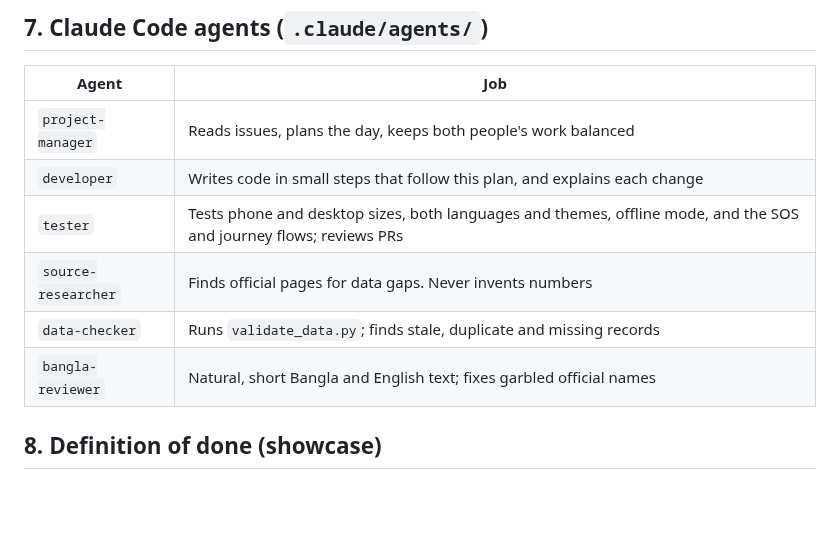
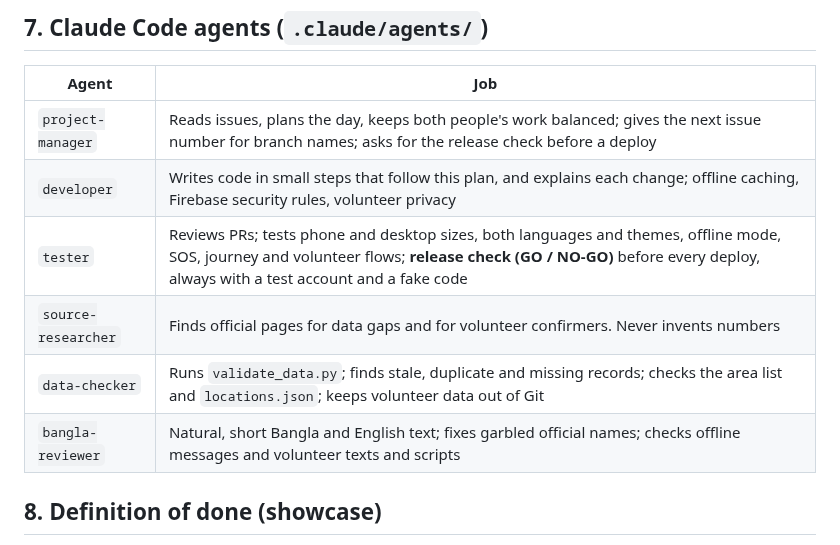
Before and after one commit to Jerin101/safe-connect, a Markdown page: docs/BUILD_PLAN.md, the part around the change. Drawn GitHub-style; blank space fills up the shorter version.

Commit message:
Update agent table in build plan

```diff
--- a/docs/BUILD_PLAN.md
+++ b/docs/BUILD_PLAN.md
@@ -173,12 +173,12 @@ Open SafeConnect → big **999** button → **Silent SOS** sends her location to
 
 | Agent | Job |
 |---|---|
-| `project-manager` | Reads issues, plans the day, keeps both people's work balanced |
-| `developer` | Writes code in small steps that follow this plan, and explains each change |
-| `tester` | Tests phone and desktop sizes, both languages and themes, offline mode, and the SOS and journey flows; reviews PRs |
-| `source-researcher` | Finds official pages for data gaps. Never invents numbers |
-| `data-checker` | Runs `validate_data.py`; finds stale, duplicate and missing records |
-| `bangla-reviewer` | Natural, short Bangla and English text; fixes garbled official names |
+| `project-manager` | Reads issues, plans the day, keeps both people's work balanced; gives the next issue number for branch names; asks for the release check before a deploy |
+| `developer` | Writes code in small steps that follow this plan, and explains each change; offline caching, Firebase security rules, volunteer privacy |
+| `tester` | Reviews PRs; tests phone and desktop sizes, both languages and themes, offline mode, SOS, journey and volunteer flows; **release check (GO / NO-GO)** before every deploy, always with a test account and a fake code |
+| `source-researcher` | Finds official pages for data gaps and for volunteer confirmers. Never invents numbers |
+| `data-checker` | Runs `validate_data.py`; finds stale, duplicate and missing records; checks the area list and `locations.json`; keeps volunteer data out of Git |
+| `bangla-reviewer` | Natural, short Bangla and English text; fixes garbled official names; checks offline messages and volunteer texts and scripts |
 
 ## 8. Definition of done (showcase)
 
```
